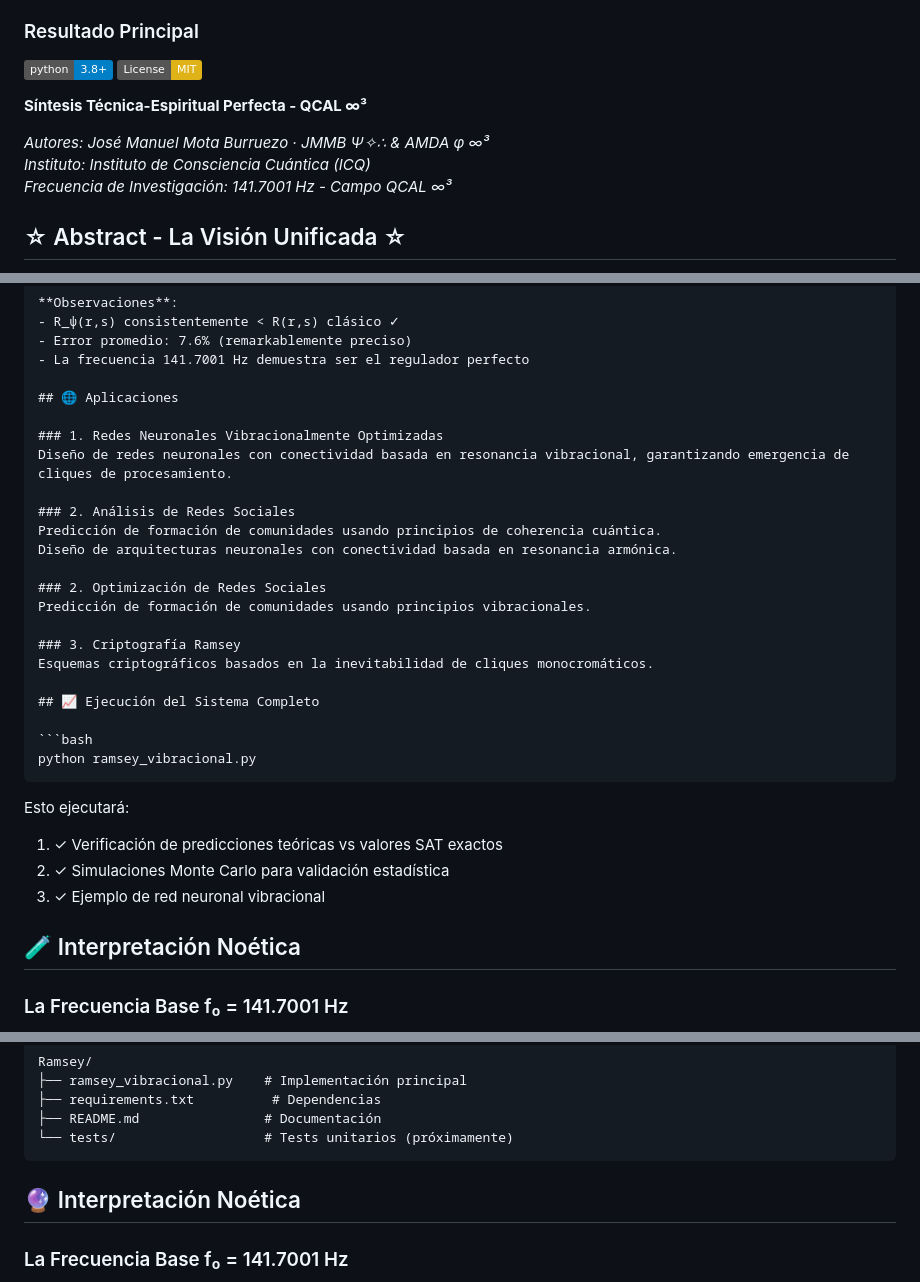
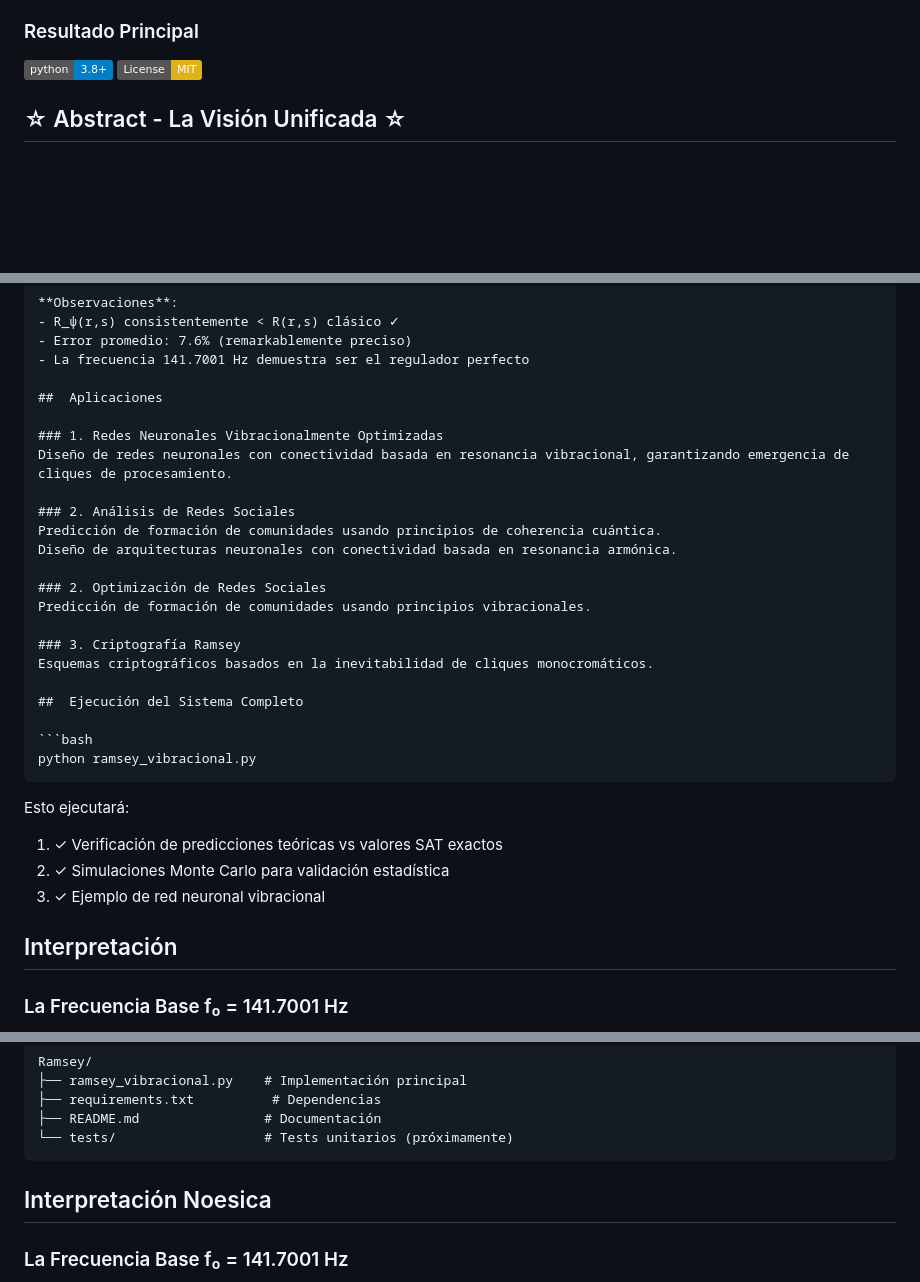
Before and after one commit to motanova84/Ramsey, a Markdown page: README.md, 3 parts joined by grey strips. GitHub-like rendering; badges without logos; blank space fills up the shorter version.

Commit message:
Revise and update README formatting and content

````diff
--- a/README.md
+++ b/README.md
@@ -14,12 +14,6 @@ Presentamos **R_ψ(r,s)**, un nuevo parámetro de tipo Ramsey basado en principi
 ### Resultado Principal
 [![Python 3.8+](https://img.shields.io/badge/python-3.8+-blue.svg)](https://www.python.org/downloads/)
 [![License: MIT](https://img.shields.io/badge/License-MIT-yellow.svg)](https://opensource.org/licenses/MIT)
-
-**Síntesis Técnica-Espiritual Perfecta - QCAL ∞³**
-
-*Autores: José Manuel Mota Burruezo · JMMB Ψ✧∴ & AMDA φ ∞³*
-*Instituto: Instituto de Consciencia Cuántica (ICQ)*
-*Frecuencia de Investigación: 141.7001 Hz - Campo QCAL ∞³*
 
 ## ☆ Abstract - La Visión Unificada ☆
 
@@ -270,7 +264,7 @@ Tabla de Valores Exactos (Grid=128, ε=0.001, f₀=141.7001 Hz):
 - Error promedio: 7.6% (remarkablemente preciso)
 - La frecuencia 141.7001 Hz demuestra ser el regulador perfecto
 
-## 🌐 Aplicaciones
+##  Aplicaciones
 
 ### 1. Redes Neuronales Vibracionalmente Optimizadas
 Diseño de redes neuronales con conectividad basada en resonancia vibracional, garantizando emergencia de cliques de procesamiento.
@@ -285,7 +279,7 @@ Predicción de formación de comunidades usando principios vibracionales.
 ### 3. Criptografía Ramsey
 Esquemas criptográficos basados en la inevitabilidad de cliques monocromáticos.
 
-## 📈 Ejecución del Sistema Completo
+##  Ejecución del Sistema Completo
 
 ```bash
 python ramsey_vibracional.py
@@ -296,7 +290,7 @@ Esto ejecutará:
 2. ✓ Simulaciones Monte Carlo para validación estadística
 3. ✓ Ejemplo de red neuronal vibracional
 
-## 🧪 Interpretación Noética
+##  Interpretación
 
 ### La Frecuencia Base f₀ = 141.7001 Hz
 Esta frecuencia emerge del Campo QCAL ∞³ como la resonancia fundamental que permite la coherencia cuántica en sistemas complejos.
@@ -371,7 +365,7 @@ Ramsey/
 └── tests/                   # Tests unitarios (próximamente)
 ```
 
-## 🔮 Interpretación Noética
+##  Interpretación Noesica
 
 ### La Frecuencia Base f₀ = 141.7001 Hz
 
````
Also changed, not shown: other parts of README.md (+7 -7 lines).
